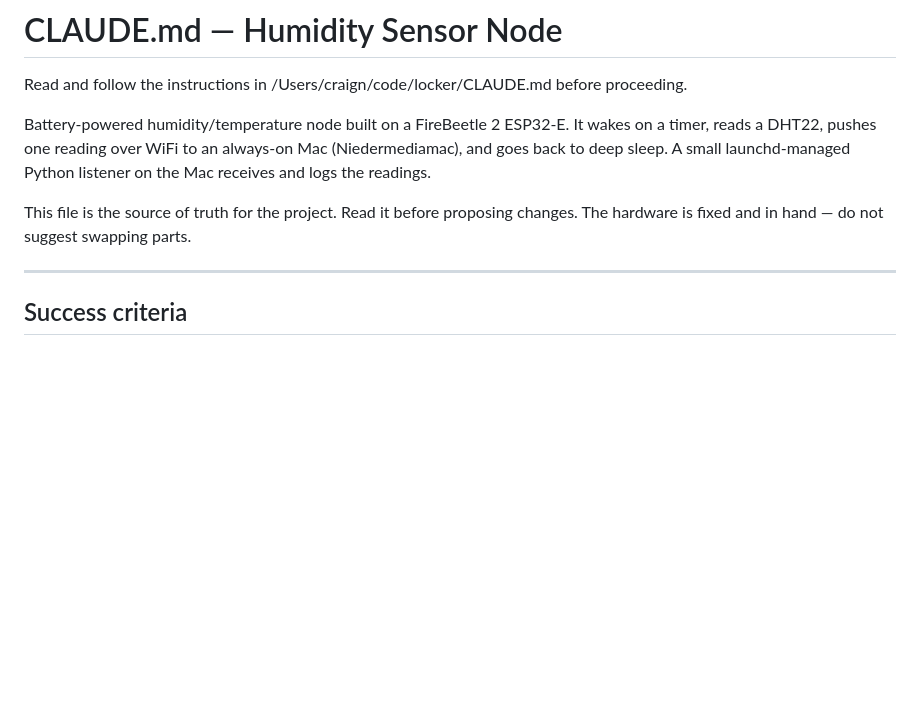
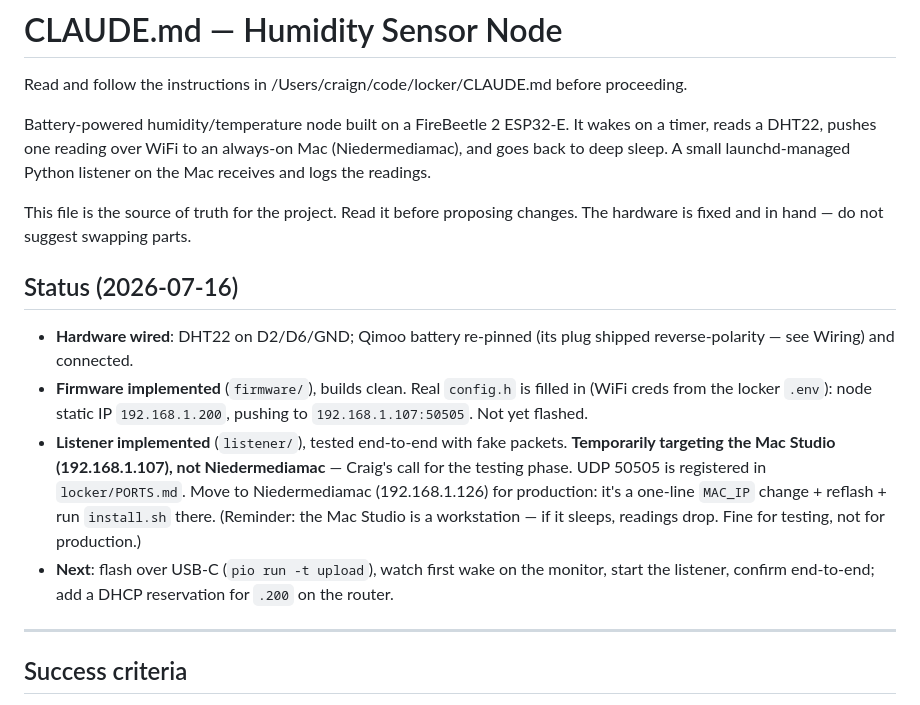
Before and after one commit to craignied/humidity_sensor, a Markdown page: CLAUDE.md, the part around the change. Rendered like a GitHub page; blank space fills up the shorter version.

Commit message:
Add status: config filled, listener targeting Mac Studio for testing
UDP 50505 registered in locker/PORTS.md. Node static IP .200,
receiver .107 (Mac Studio, testing only) — production home remains
Niedermediamac per spec.

Co-Authored-By: Claude Opus 4.8 <noreply@anthropic.com>

```diff
--- a/CLAUDE.md
+++ b/CLAUDE.md
@@ -9,6 +9,24 @@ Python listener on the Mac receives and logs the readings.
 
 This file is the source of truth for the project. Read it before proposing
 changes. The hardware is fixed and in hand — do not suggest swapping parts.
+
+## Status (2026-07-16)
+
+- **Hardware wired**: DHT22 on D2/D6/GND; Qimoo battery re-pinned (its plug
+  shipped reverse-polarity — see Wiring) and connected.
+- **Firmware implemented** (`firmware/`), builds clean. Real `config.h` is
+  filled in (WiFi creds from the locker `.env`): node static IP
+  `192.168.1.200`, pushing to `192.168.1.107:50505`. Not yet flashed.
+- **Listener implemented** (`listener/`), tested end-to-end with fake packets.
+  **Temporarily targeting the Mac Studio (192.168.1.107), not Niedermediamac**
+  — Craig's call for the testing phase. UDP 50505 is registered in
+  `locker/PORTS.md`. Move to Niedermediamac (192.168.1.126) for production:
+  it's a one-line `MAC_IP` change + reflash + run `install.sh` there.
+  (Reminder: the Mac Studio is a workstation — if it sleeps, readings drop.
+  Fine for testing, not for production.)
+- **Next**: flash over USB-C (`pio run -t upload`), watch first wake on the
+  monitor, start the listener, confirm end-to-end; add a DHCP reservation for
+  `.200` on the router.
 
 ---
 
```
